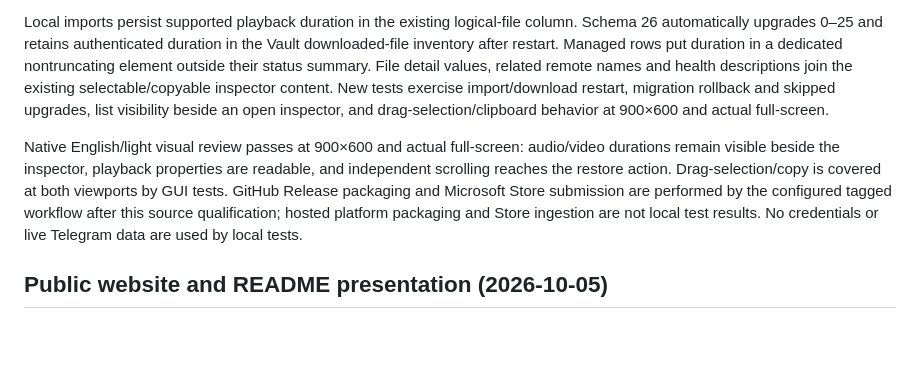
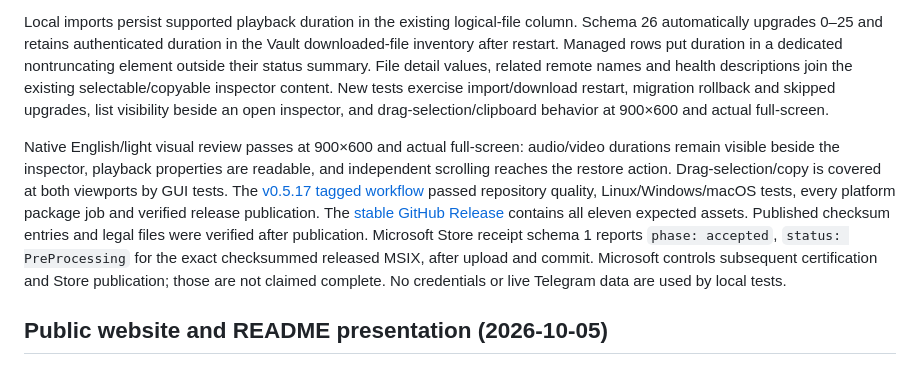
Before and after one commit to peppermintish/teleark, a Markdown page: docs/IMPLEMENTATION_STATUS.md, the part around the change. Rendered like a GitHub page; blank space fills up the shorter version.

Commit message:
Record 0.5.17 release and Microsoft Store acceptance

```diff
--- a/docs/IMPLEMENTATION_STATUS.md
+++ b/docs/IMPLEMENTATION_STATUS.md
@@ -10,7 +10,7 @@ Local release qualification for 0.5.17 passes: 997 workspace tests passed with 1
 
 Local imports persist supported playback duration in the existing logical-file column. Schema 26 automatically upgrades 0–25 and retains authenticated duration in the Vault downloaded-file inventory after restart. Managed rows put duration in a dedicated nontruncating element outside their status summary. File detail values, related remote names and health descriptions join the existing selectable/copyable inspector content. New tests exercise import/download restart, migration rollback and skipped upgrades, list visibility beside an open inspector, and drag-selection/clipboard behavior at 900×600 and actual full-screen.
 
-Native English/light visual review passes at 900×600 and actual full-screen: audio/video durations remain visible beside the inspector, playback properties are readable, and independent scrolling reaches the restore action. Drag-selection/copy is covered at both viewports by GUI tests. GitHub Release packaging and Microsoft Store submission are performed by the configured tagged workflow after this source qualification; hosted platform packaging and Store ingestion are not local test results. No credentials or live Telegram data are used by local tests.
+Native English/light visual review passes at 900×600 and actual full-screen: audio/video durations remain visible beside the inspector, playback properties are readable, and independent scrolling reaches the restore action. Drag-selection/copy is covered at both viewports by GUI tests. The [v0.5.17 tagged workflow](https://github.com/peppermintish/teleark/actions/runs/38908066030) passed repository quality, Linux/Windows/macOS tests, every platform package job and verified release publication. The [stable GitHub Release](https://github.com/peppermintish/teleark/releases/tag/v0.5.17) contains all eleven expected assets. Published checksum entries and legal files were verified after publication. Microsoft Store receipt schema 1 reports `phase: accepted`, `status: PreProcessing` for the exact checksummed released MSIX, after upload and commit. Microsoft controls subsequent certification and Store publication; those are not claimed complete. No credentials or live Telegram data are used by local tests.
 
 ## Public website and README presentation (2026-10-05)
 
```
